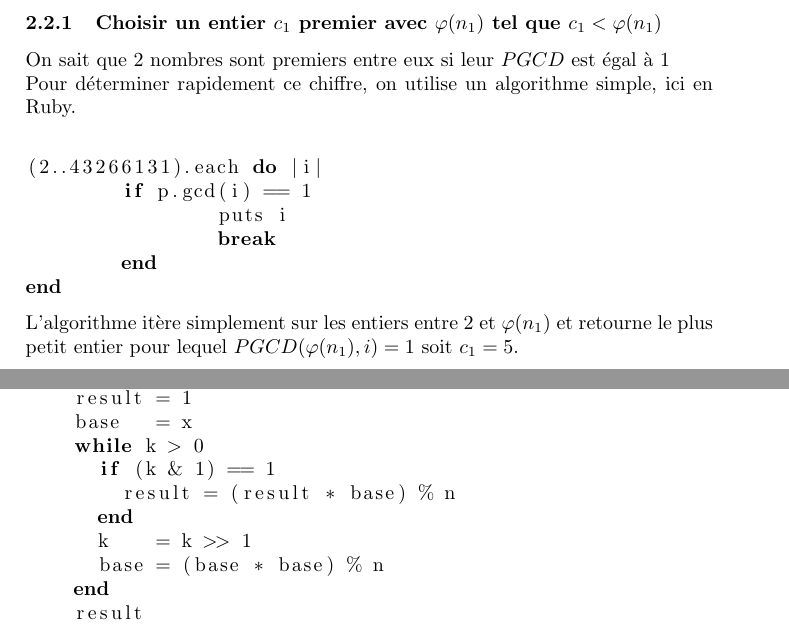
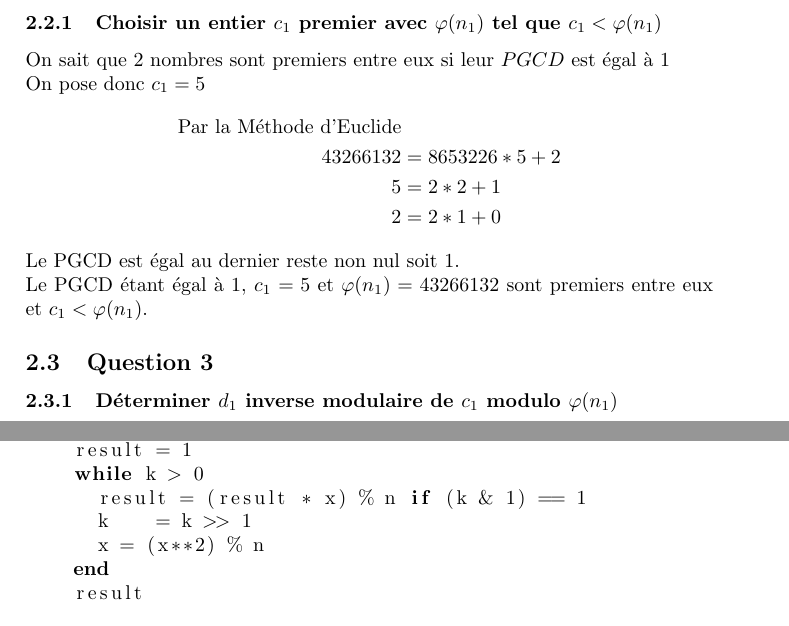
Before and after one commit to McKay1717/MT79-RSA, a LaTeX document (rapport/mt79-rsa.tex): two parts of pages 4 and 5 of 11, joined at a grey line, cut so that both start at the same text. Compiled offline with pdfLaTeX.

Commit message:
:hammer: Fix code and update report

```diff
--- a/rapport/mt79-rsa.tex
+++ b/rapport/mt79-rsa.tex
@@ -87,20 +87,21 @@ n_1 &= 43279361
 \varphi(n_1) &= 43266132
 \end{align*}
 
-% Alors là, j'en avais marre. Du coup c'est pas raisonnement mathématique
 \subsection{Question 2}
 \subsubsection{Choisir un entier $c_1$ premier avec $\varphi(n_1)$ tel que $c_1 < \varphi(n_1)$}
 On sait que 2 nombres sont premiers entre eux si leur $PGCD$ est égal à 1\\
-Pour déterminer rapidement ce chiffre, on utilise un algorithme simple, ici en Ruby.\\
-\begin{lstlisting}[language=Ruby]
-(2..43266131).each do |i|
-	if p.gcd(i) == 1
-		puts i
-		break
-	end
-end
-\end{lstlisting}
-L'algorithme itère simplement sur les entiers entre 2 et $\varphi(n_1)$ et retourne le plus petit entier pour lequel $PGCD(\varphi(n_1), i) = 1$ soit $c_1 = 5$.
+On pose donc $c_1 = 5$
+\begin{align*}
+\text{Par la Méthode d'Euclide}&\\
+43266132 &= 8653226*5 + 2\\
+5 &= 2*2 + 1\\
+2 &= 2*1 + 0
+\end{align*}
+Le PGCD est égal au dernier reste non nul soit 1.\\
+Le PGCD étant égal à 1, $c_1 = 5$ et $\varphi(n_1) = 43266132$ sont premiers entre eux et $c_1 < \varphi(n_1)$.
+
+\subsection{Question 3}
+\subsubsection{Déterminer $d_1$ inverse modulaire de $c_1$ modulo $\varphi(n_1)$}
 
 \clearpage
 \section{Fonctions de base}
@@ -112,13 +113,10 @@ L'algorithme implémenté suit le pseudo-code suivant :\\
 \begin{lstlisting}[language=Ruby]
   def self.exponentiation_modulaire(x, k, n)
     result = 1
-    base   = x
     while k > 0
-      if (k & 1) == 1
-        result = (result * base) % n
-      end
+      result = (result * x) % n if (k & 1) == 1
       k    = k >> 1
-      base = (base * base) % n
+      x = (x**2) % n
     end
     result
   end
```
Also changed, not shown: rapport/mt79-rsa.pdf, 1 other file.
